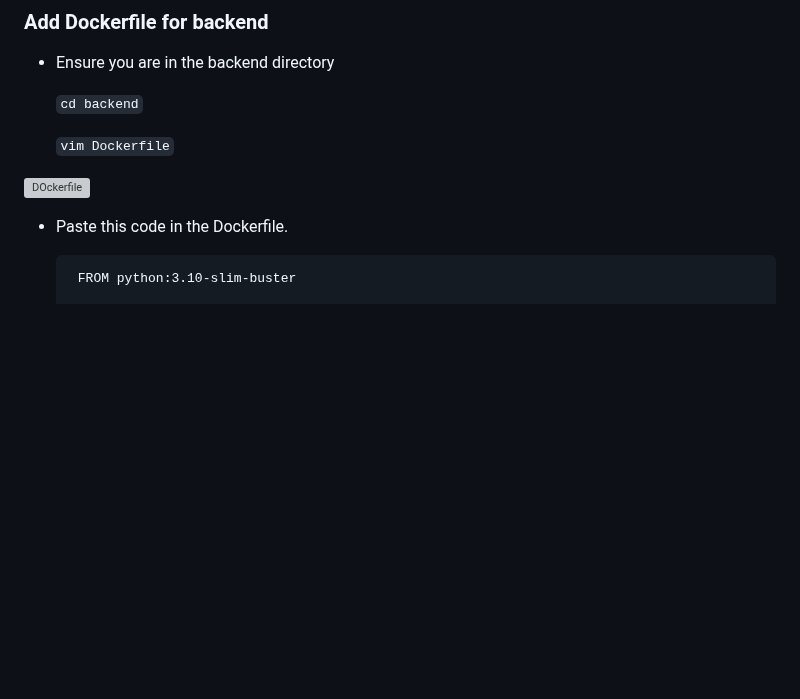
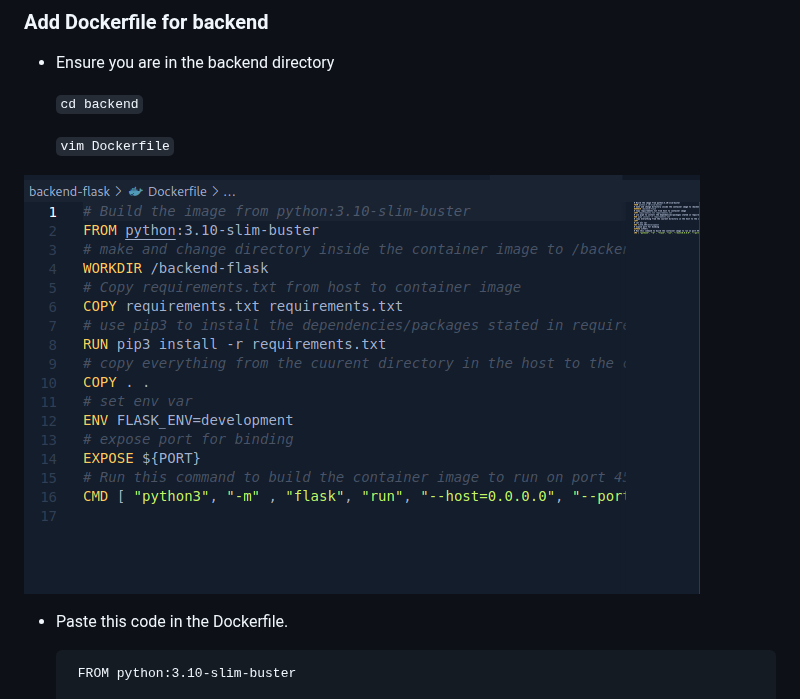
Before and after one commit to lateef-taiwo/Crudddur-app, a Markdown page: journal/week1.md, the part around the change. Drawn GitHub-style; blank space fills up the shorter version; grey boxes are pictures that could not be loaded.

```diff
--- a/journal/week1.md
+++ b/journal/week1.md
@@ -29,7 +29,7 @@ Prior to Containerizing the backend, I ran the application to cofirm it works.
 
   `vim Dockerfile`
 
-![DOckerfile](./assets/Week-1/Dockerfile%20backend.png)
+![D0ckerfile](./assets/Week-1/Dockerfile-backend2.png)
 
  * Paste this code in the Dockerfile.
 
```
